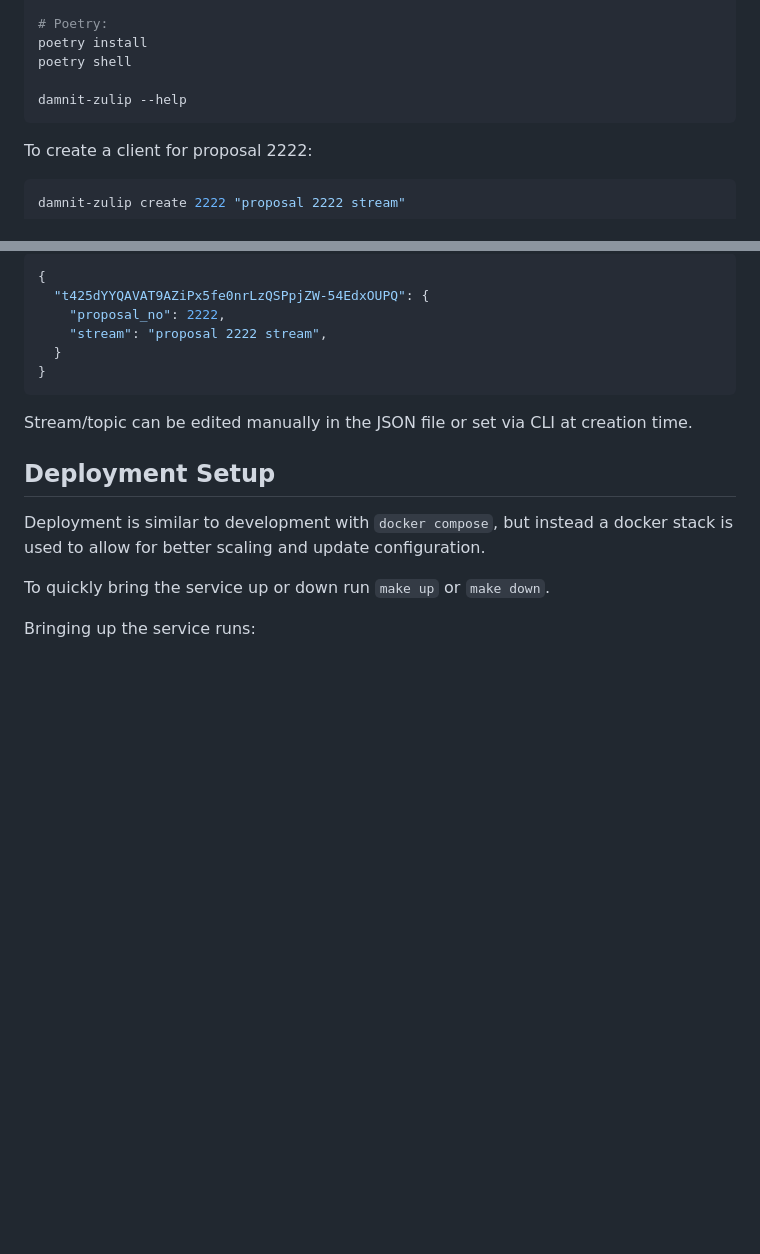
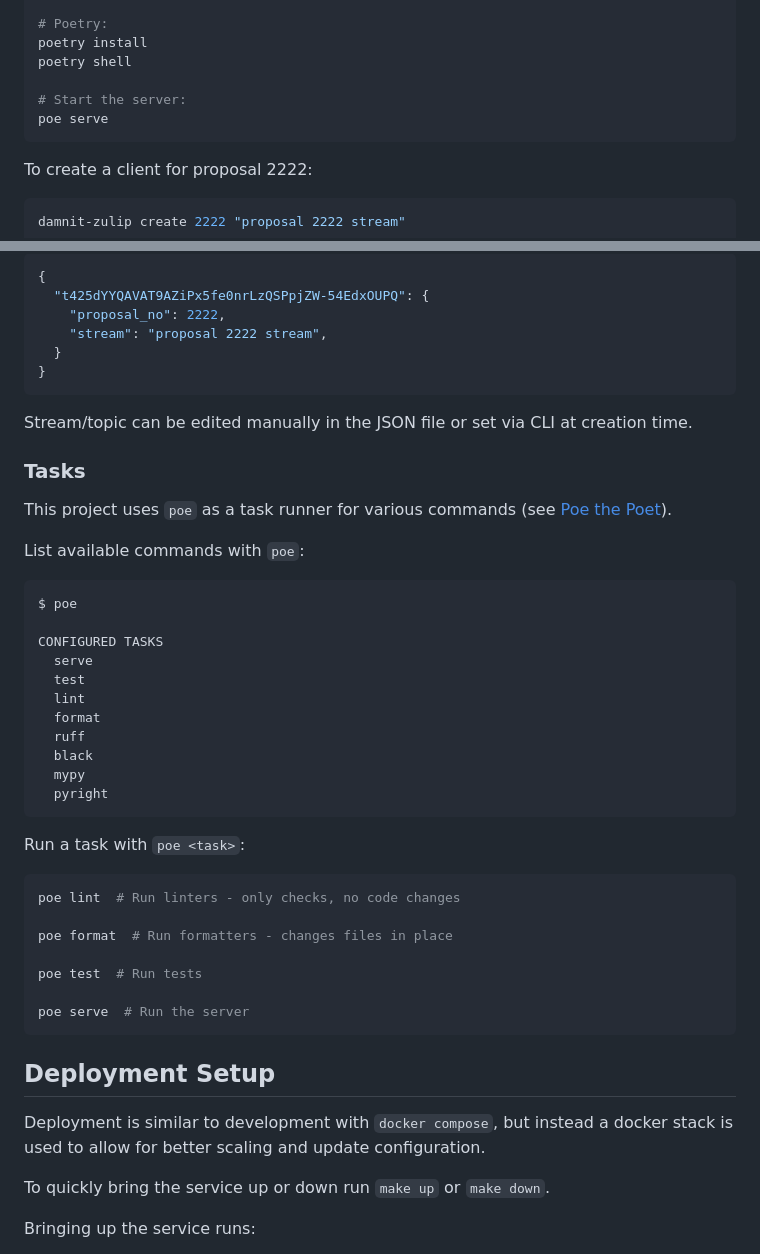
Before and after one commit to European-XFEL/zulip-write-only-proxy, a Markdown page: README.md, 2 parts joined by grey strips. Rendered like a GitHub page; blank space fills up the shorter version.

Commit message:
docs: document poe commands

````diff
--- a/README.md
+++ b/README.md
@@ -104,7 +106,8 @@ python3 -m pip install .
 poetry install
 poetry shell
 
-damnit-zulip --help
+# Start the server:
+poe serve
 ```
 
 To create a client for proposal 2222:
@@ -126,6 +129,38 @@ Default configuration is something like:
 
 Stream/topic can be edited manually in the JSON file or set via CLI at creation time.
 
+### Tasks
+
+This project uses `poe` as a task runner for various commands (see [Poe the Poet](https://github.com/nat-n/poethepoet)).
+
+List available commands with `poe`:
+
+```sh
+$ poe
+
+CONFIGURED TASKS
+  serve
+  test
+  lint
+  format
+  ruff
+  black
+  mypy
+  pyright
+```
+
+Run a task with `poe <task>`:
+
+```sh
+poe lint  # Run linters - only checks, no code changes
+
+poe format  # Run formatters - changes files in place
+
+poe test  # Run tests
+
+poe serve  # Run the server
+```
+
 ## Deployment Setup
 
 Deployment is similar to development with `docker compose`, but instead a docker stack is used to allow for better scaling and update configuration.
````
Also changed, not shown: other parts of README.md (+3 -1 lines).
